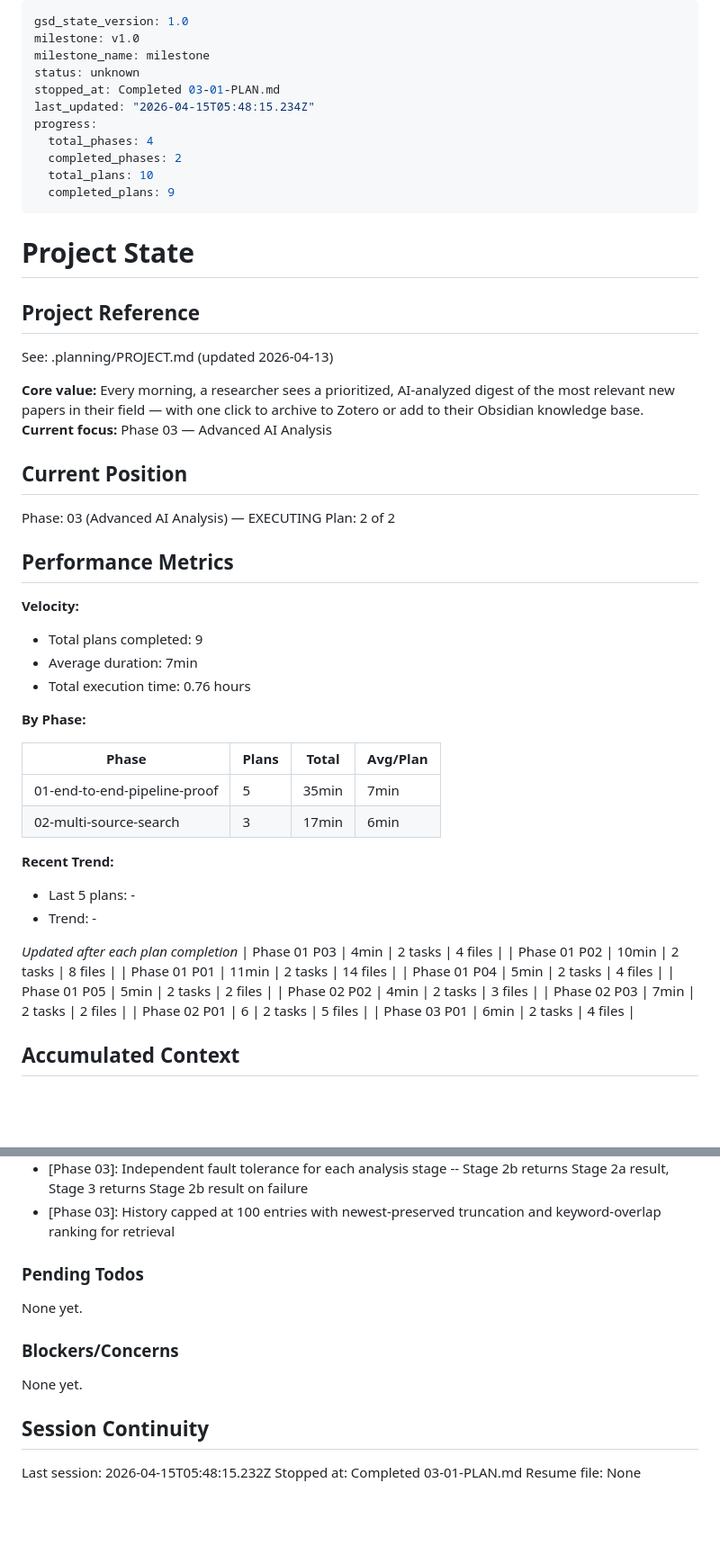
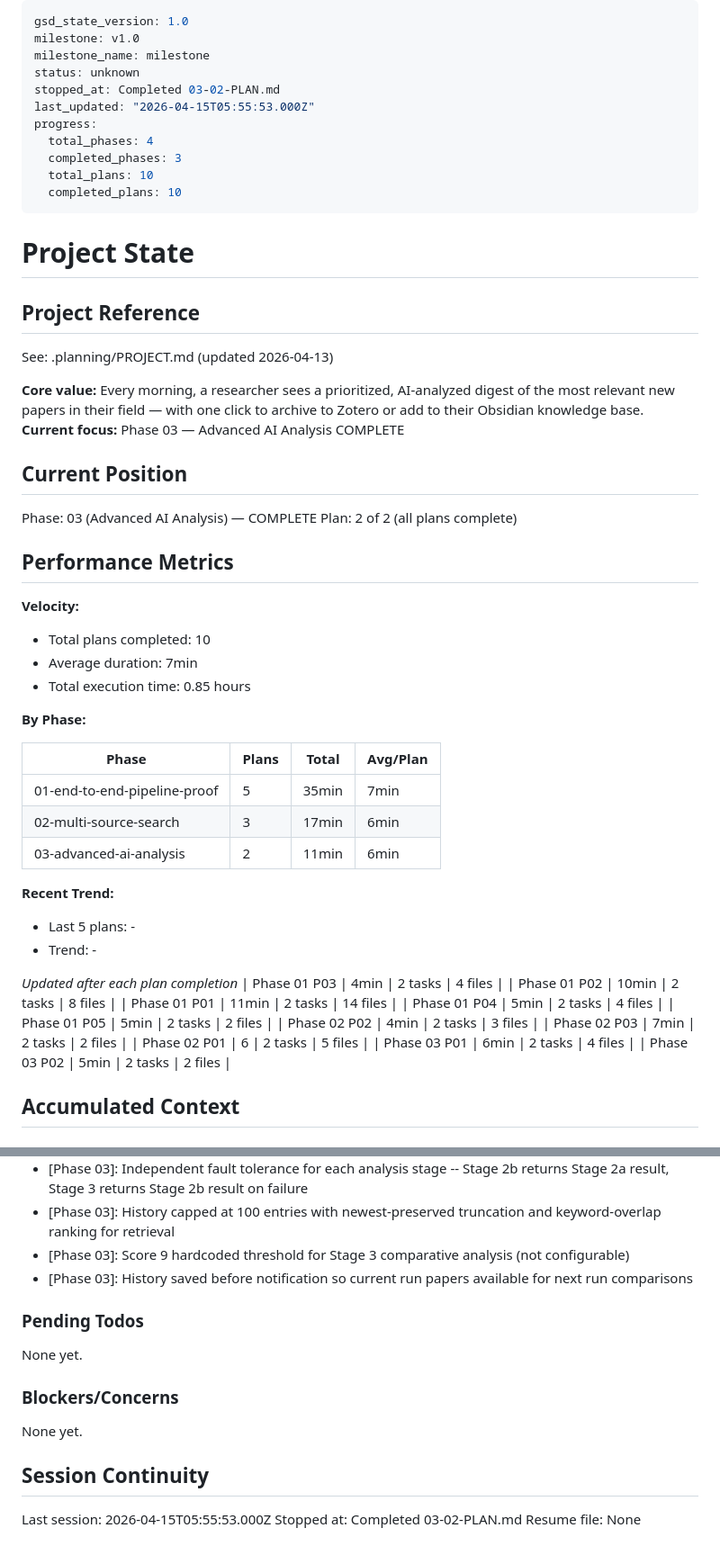
Before and after one commit to Shelterxx/daily-paper-read, a Markdown page: .planning/STATE.md, 2 parts joined by grey strips. Shown at 90% size. GitHub-like rendering; blank space fills up the shorter version.

Commit message:
docs(03-02): complete pipeline integration and display enhancement plan
- SUMMARY.md with 2 tasks, 2 files modified, 5min duration
- STATE.md updated: Phase 03 complete, 10/10 plans done
- ROADMAP.md updated: Phase 03 marked complete

```diff
--- a/.planning/STATE.md
+++ b/.planning/STATE.md
@@ -3,13 +3,13 @@ gsd_state_version: 1.0
 milestone: v1.0
 milestone_name: milestone
 status: unknown
-stopped_at: Completed 03-01-PLAN.md
-last_updated: "2026-04-15T05:48:15.234Z"
+stopped_at: Completed 03-02-PLAN.md
+last_updated: "2026-04-15T05:55:53.000Z"
 progress:
   total_phases: 4
-  completed_phases: 2
+  completed_phases: 3
   total_plans: 10
-  completed_plans: 9
+  completed_plans: 10
 ---
 
 # Project State
@@ -19,20 +19,20 @@ progress:
 See: .planning/PROJECT.md (updated 2026-04-13)
 
 **Core value:** Every morning, a researcher sees a prioritized, AI-analyzed digest of the most relevant new papers in their field — with one click to archive to Zotero or add to their Obsidian knowledge base.
-**Current focus:** Phase 03 — Advanced AI Analysis
+**Current focus:** Phase 03 — Advanced AI Analysis COMPLETE
 
 ## Current Position
 
-Phase: 03 (Advanced AI Analysis) — EXECUTING
-Plan: 2 of 2
+Phase: 03 (Advanced AI Analysis) — COMPLETE
+Plan: 2 of 2 (all plans complete)
 
 ## Performance Metrics
 
 **Velocity:**
 
-- Total plans completed: 9
+- Total plans completed: 10
 - Average duration: 7min
-- Total execution time: 0.76 hours
+- Total execution time: 0.85 hours
 
 **By Phase:**
 
@@ -40,6 +40,7 @@ Plan: 2 of 2
 |-------|-------|-------|----------|
 | 01-end-to-end-pipeline-proof | 5 | 35min | 7min |
 | 02-multi-source-search | 3 | 17min | 6min |
+| 03-advanced-ai-analysis | 2 | 11min | 6min |
 
 **Recent Trend:**
 
@@ -56,6 +57,7 @@ Plan: 2 of 2
 | Phase 02 P03 | 7min | 2 tasks | 2 files |
 | Phase 02 P01 | 6 | 2 tasks | 5 files |
 | Phase 03 P01 | 6min | 2 tasks | 4 files |
+| Phase 03 P02 | 5min | 2 tasks | 2 files |
 
 ## Accumulated Context
 
@@ -94,6 +96,8 @@ Recent decisions affecting current work:
 - [Phase 02]: fetch_pdf_multi_channel replaces fetch_and_enrich_paper for all PDF fetching
 - [Phase 03]: Independent fault tolerance for each analysis stage -- Stage 2b returns Stage 2a result, Stage 3 returns Stage 2b result on failure
 - [Phase 03]: History capped at 100 entries with newest-preserved truncation and keyword-overlap ranking for retrieval
+- [Phase 03]: Score 9 hardcoded threshold for Stage 3 comparative analysis (not configurable)
+- [Phase 03]: History saved before notification so current run papers available for next run comparisons
 
 ### Pending Todos
 
@@ -105,6 +109,6 @@ None yet.
 
 ## Session Continuity
 
-Last session: 2026-04-15T05:48:15.232Z
-Stopped at: Completed 03-01-PLAN.md
+Last session: 2026-04-15T05:55:53.000Z
+Stopped at: Completed 03-02-PLAN.md
 Resume file: None
```
Also changed, not shown: 1 other file.
